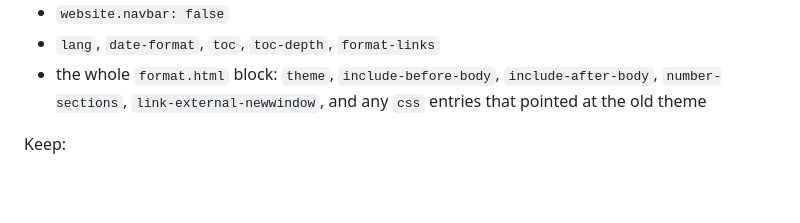
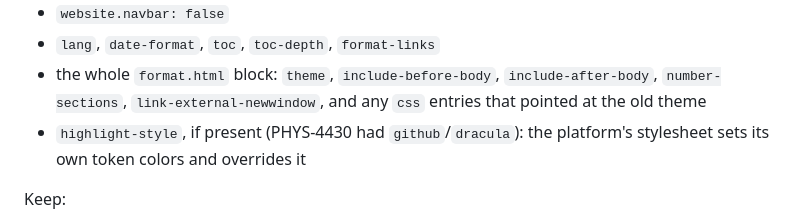
Before and after one commit to UCBoulder/PHYS-Quarto-Extension, a Markdown page: docs/adopting-a-course-site.md, the part around the change. Rendered like a GitHub page; blank space fills up the shorter version.

Commit message:
Runbook: remove highlight-style too
From the PHYS-4430 migration: its _quarto.yml set github/dracula highlight
styles. The platform's code-blocks stylesheet, which the extension ships,
defines the token colors and overrides any Quarto highlight style, so the
setting is dead weight once the extension is in place.

```diff
--- a/docs/adopting-a-course-site.md
+++ b/docs/adopting-a-course-site.md
@@ -57,6 +57,8 @@ Remove:
 - the whole `format.html` block: `theme`, `include-before-body`,
   `include-after-body`, `number-sections`, `link-external-newwindow`, and
   any `css` entries that pointed at the old theme
+- `highlight-style`, if present (PHYS-4430 had `github`/`dracula`): the
+  platform's stylesheet sets its own token colors and overrides it
 
 Keep:
 
```
